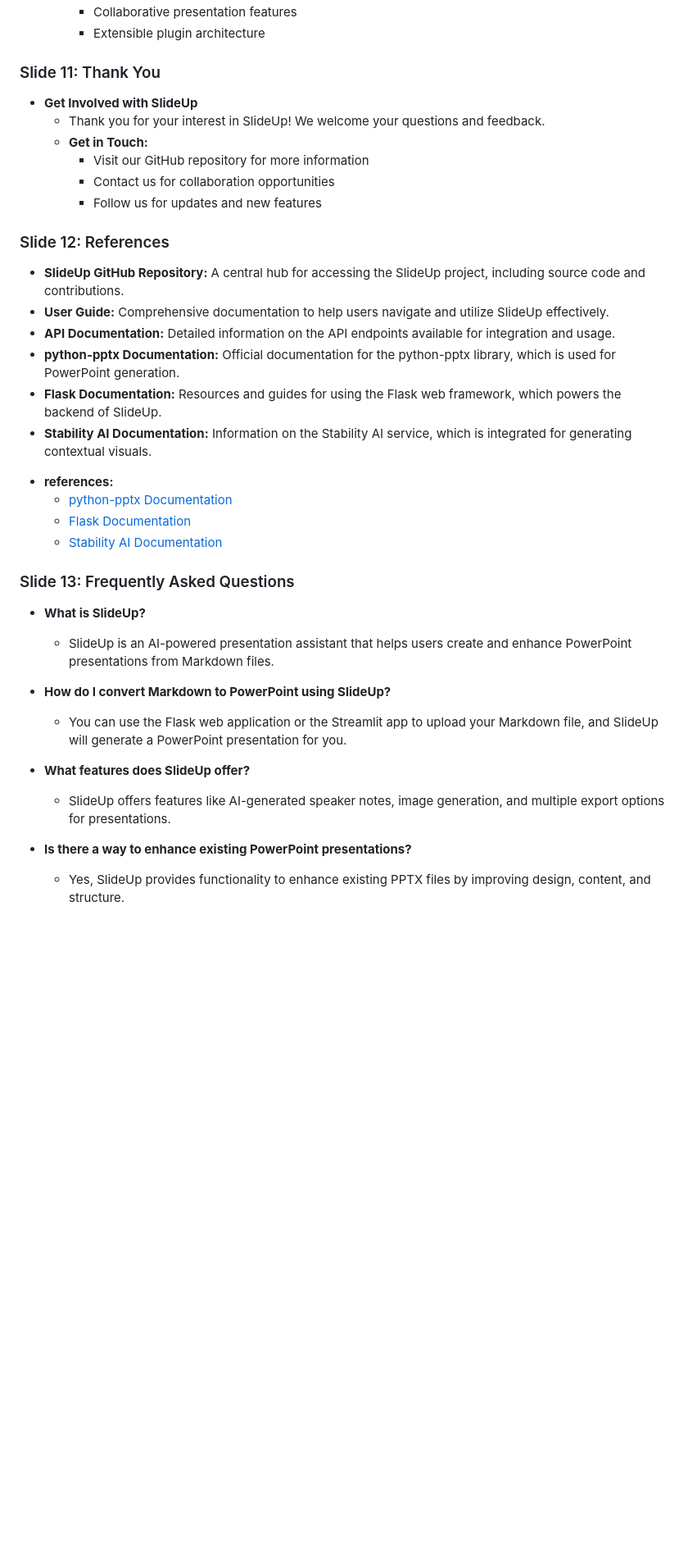
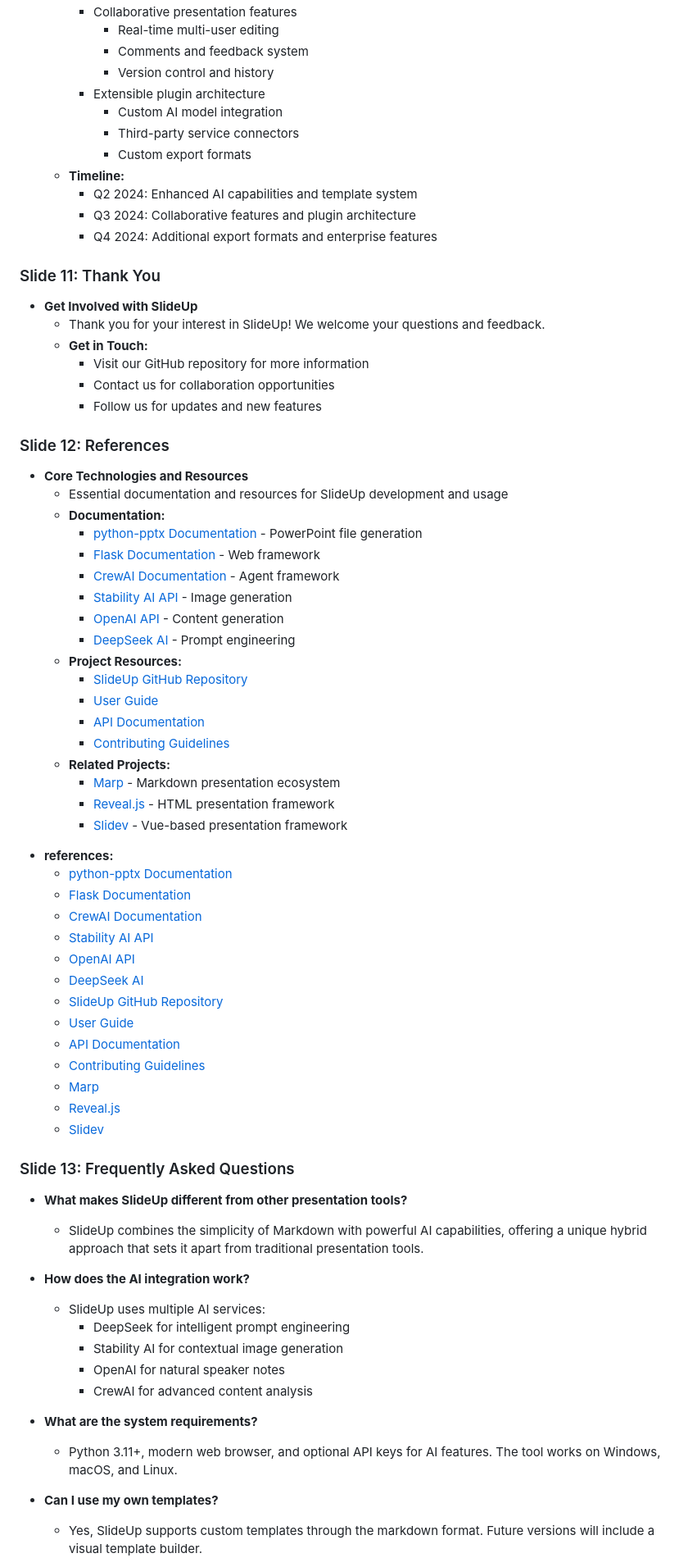
Before and after one commit to kosar/slideup, a Markdown page: slideup_presentation.md, the part around the change printed below. Shown: that part at 82% size. Drawn GitHub-style; blank space fills up the shorter version.

```diff
--- a/slideup_presentation.md
+++ b/slideup_presentation.md
@@ -123,5 +145,15 @@
     * Collaborative presentation features
+      - Real-time multi-user editing
+      - Comments and feedback system
+      - Version control and history
     * Extensible plugin architecture
+      - Custom AI model integration
+      - Third-party service connectors
+      - Custom export formats
+  * **Timeline:**
+    * Q2 2024: Enhanced AI capabilities and template system
+    * Q3 2024: Collaborative features and plugin architecture
+    * Q4 2024: Additional export formats and enterprise features
 
 ### Slide 11: Thank You
 * **Get Involved with SlideUp**
@@ -132,29 +164,54 @@
     * Follow us for updates and new features
 
 ### Slide 12: References
-* **SlideUp GitHub Repository:** A central hub for accessing the SlideUp project, including source code and contributions.
-* **User Guide:** Comprehensive documentation to help users navigate and utilize SlideUp effectively.
-* **API Documentation:** Detailed information on the API endpoints available for integration and usage.
-* **python-pptx Documentation:** Official documentation for the python-pptx library, which is used for PowerPoint generation.
-* **Flask Documentation:** Resources and guides for using the Flask web framework, which powers the backend of SlideUp.
-* **Stability AI Documentation:** Information on the Stability AI service, which is integrated for generating contextual visuals.
+* **Core Technologies and Resources**
+  * Essential documentation and resources for SlideUp development and usage
+  * **Documentation:**
+    * [python-pptx Documentation](https://python-pptx.readthedocs.io/) - PowerPoint file generation
+    * [Flask Documentation](https://flask.palletsprojects.com/) - Web framework
+    * [CrewAI Documentation](https://docs.crewai.com/) - Agent framework
+    * [Stability AI API](https://stability.ai/docs) - Image generation
+    * [OpenAI API](https://platform.openai.com/docs) - Content generation
+    * [DeepSeek AI](https://deepseek.ai/docs) - Prompt engineering
+  * **Project Resources:**
+    * [SlideUp GitHub Repository](https://github.com/kosar/slideup)
+    * [User Guide](https://github.com/kosar/slideup/blob/main/User%20Guide.md)
+    * [API Documentation](https://github.com/kosar/slideup/blob/main/API.md)
+    * [Contributing Guidelines](https://github.com/kosar/slideup/blob/main/CONTRIBUTING.md)
+  * **Related Projects:**
+    * [Marp](https://marp.app/) - Markdown presentation ecosystem
+    * [Reveal.js](https://revealjs.com/) - HTML presentation framework
+    * [Slidev](https://sli.dev/) - Vue-based presentation framework
 
 - **references:**
   * [python-pptx Documentation](https://python-pptx.readthedocs.io/)
   * [Flask Documentation](https://flask.palletsprojects.com/)
-  * [Stability AI Documentation](https://stability.ai/docs)
-
+  * [CrewAI Documentation](https://docs.crewai.com/)
+  * [Stability AI API](https://stability.ai/docs)
+  * [OpenAI API](https://platform.openai.com/docs)
+  * [DeepSeek AI](https://deepseek.ai/docs)
+  * [SlideUp GitHub Repository](https://github.com/kosar/slideup)
+  * [User Guide](https://github.com/kosar/slideup/blob/main/User%20Guide.md)
+  * [API Documentation](https://github.com/kosar/slideup/blob/main/API.md)
+  * [Contributing Guidelines](https://github.com/kosar/slideup/blob/main/CONTRIBUTING.md)
+  * [Marp](https://marp.app/)
+  * [Reveal.js](https://revealjs.com/)
+  * [Slidev](https://sli.dev/)
 
 ### Slide 13: Frequently Asked Questions
-* **What is SlideUp?**
-  * SlideUp is an AI-powered presentation assistant that helps users create and enhance PowerPoint presentations from Markdown files.
+* **What makes SlideUp different from other presentation tools?**
+  * SlideUp combines the simplicity of Markdown with powerful AI capabilities, offering a unique hybrid approach that sets it apart from traditional presentation tools.
 
-* **How do I convert Markdown to PowerPoint using SlideUp?**
-  * You can use the Flask web application or the Streamlit app to upload your Markdown file, and SlideUp will generate a PowerPoint presentation for you.
+* **How does the AI integration work?**
+  * SlideUp uses multiple AI services:
+    - DeepSeek for intelligent prompt engineering
+    - Stability AI for contextual image generation
+    - OpenAI for natural speaker notes
+    - CrewAI for advanced content analysis
 
-* **What features does SlideUp offer?**
-  * SlideUp offers features like AI-generated speaker notes, image generation, and multiple export options for presentations.
+* **What are the system requirements?**
+  * Python 3.11+, modern web browser, and optional API keys for AI features. The tool works on Windows, macOS, and Linux.
 
-* **Is there a way to enhance existing PowerPoint presentations?**
-  * Yes, SlideUp provides functionality to enhance existing PPTX files by improving design, content, and structure.
+* **Can I use my own templates?**
+  * Yes, SlideUp supports custom templates through the markdown format. Future versions will include a visual template builder.
 
```
Also changed, not shown: other parts of slideup_presentation.md (+60 -35 lines).
